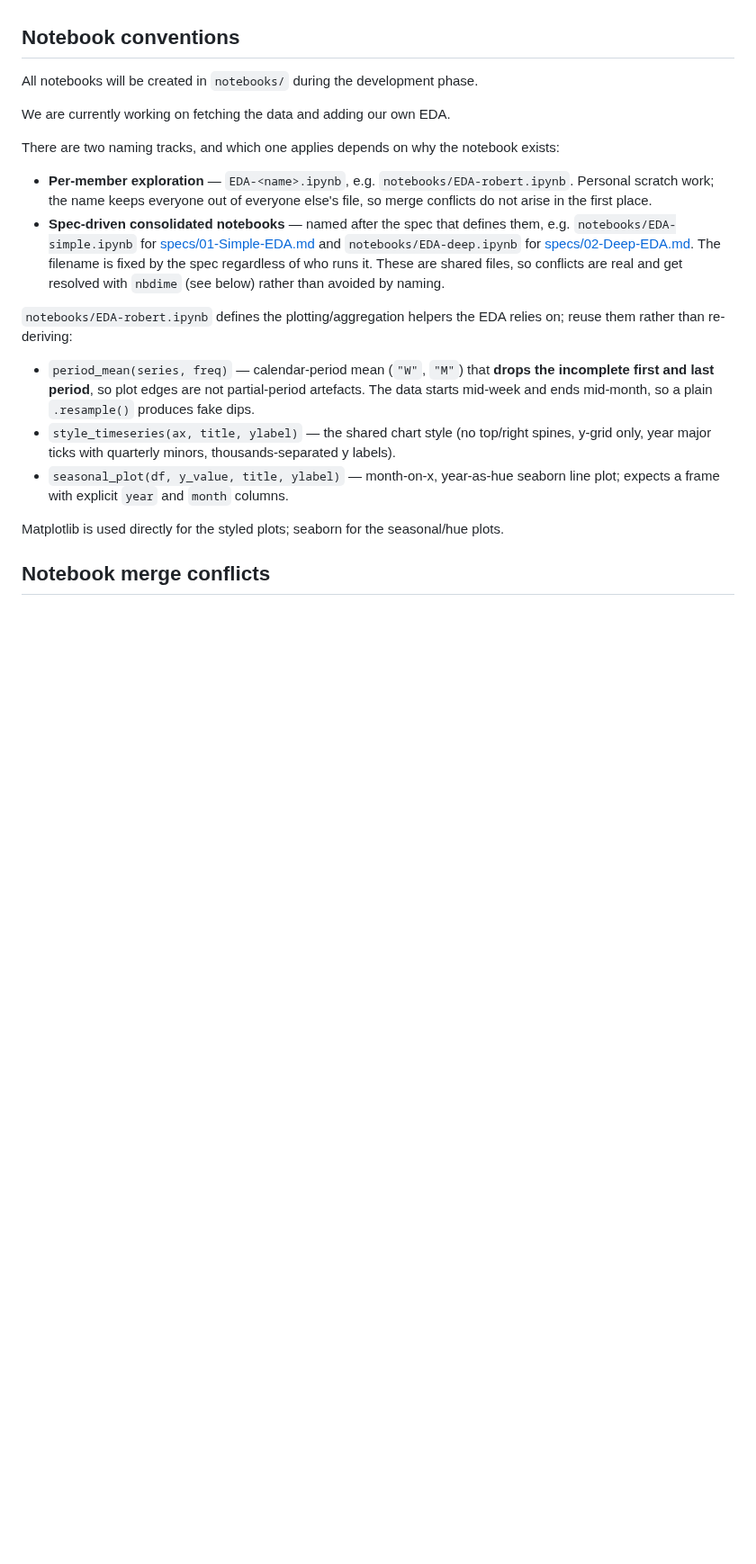
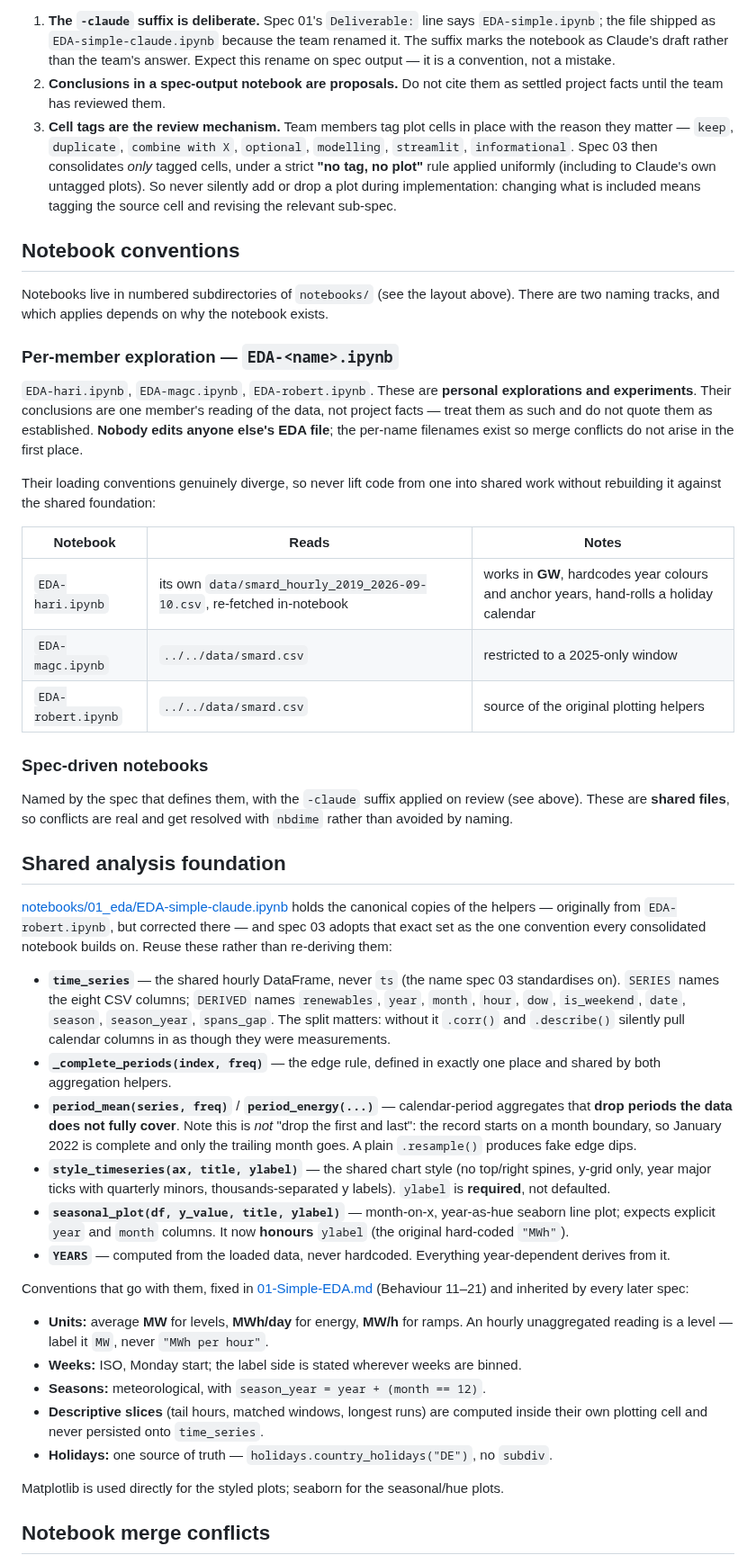
Before and after one commit to fruchtgummikauer/grid-stress, a Markdown page: CLAUDE.md, the part around one of its changes. Shown at 90% size. GitHub-like rendering; blank space fills up the shorter version.

```diff
--- a/CLAUDE.md
+++ b/CLAUDE.md
@@ -86,31 +130,79 @@ Known data characteristics established in EDA: hourly gaps at every **spring DST
+1. **The `-claude` suffix is deliberate.** Spec 01's `Deliverable:` line says `EDA-simple.ipynb`;
+   the file shipped as `EDA-simple-claude.ipynb` because the team renamed it. The suffix marks the
+   notebook as Claude's draft rather than the team's answer. Expect this rename on spec output —
+   it is a convention, not a mistake.
+2. **Conclusions in a spec-output notebook are proposals.** Do not cite them as settled project
+   facts until the team has reviewed them.
+3. **Cell tags are the review mechanism.** Team members tag plot cells in place with the reason
+   they matter — `keep`, `duplicate`, `combine with X`, `optional`, `modelling`, `streamlit`,
+   `informational`. Spec 03 then consolidates *only* tagged cells, under a strict **"no tag, no
+   plot"** rule applied uniformly (including to Claude's own untagged plots). So never silently
+   add or drop a plot during implementation: changing what is included means tagging the source
+   cell and revising the relevant sub-spec.
 
 ## Notebook conventions
 
-All notebooks will be created in `notebooks/` during the development phase.
+Notebooks live in numbered subdirectories of `notebooks/` (see the layout above). There are two
+naming tracks, and which applies depends on why the notebook exists.
 
-We are currently working on fetching the data and adding our own EDA.
+### Per-member exploration — `EDA-<name>.ipynb`
 
-There are two naming tracks, and which one applies depends on why the notebook exists:
+`EDA-hari.ipynb`, `EDA-magc.ipynb`, `EDA-robert.ipynb`. These are **personal explorations and
+experiments**. Their conclusions are one member's reading of the data, not project facts — treat
+them as such and do not quote them as established. **Nobody edits anyone else's EDA file**; the
+per-name filenames exist so merge conflicts do not arise in the first place.
 
-- **Per-member exploration** — `EDA-<name>.ipynb`, e.g. `notebooks/EDA-robert.ipynb`. Personal
-  scratch work; the name keeps everyone out of everyone else's file, so merge conflicts do not
-  arise in the first place.
-- **Spec-driven consolidated notebooks** — named after the spec that defines them, e.g.
-  `notebooks/EDA-simple.ipynb` for [specs/01-Simple-EDA.md](specs/01-Simple-EDA.md) and
-  `notebooks/EDA-deep.ipynb` for [specs/02-Deep-EDA.md](specs/02-Deep-EDA.md). The filename is
-  fixed by the spec regardless of who runs it. These are shared files, so conflicts are real and
-  get resolved with `nbdime` (see below) rather than avoided by naming.
+Their loading conventions genuinely diverge, so never lift code from one into shared work without
+rebuilding it against the shared foundation:
 
-`notebooks/EDA-robert.ipynb` defines the plotting/aggregation helpers the EDA relies on; reuse
-them rather than re-deriving:
+| Notebook | Reads | Notes |
+|---|---|---|
+| `EDA-hari.ipynb` | its own `data/smard_hourly_2019_2026-09-10.csv`, re-fetched in-notebook | works in **GW**, hardcodes year colours and anchor years, hand-rolls a holiday calendar |
+| `EDA-magc.ipynb` | `../../data/smard.csv` | restricted to a 2025-only window |
+| `EDA-robert.ipynb` | `../../data/smard.csv` | source of the original plotting helpers |
 
-- `period_mean(series, freq)` — calendar-period mean (`"W"`, `"M"`) that **drops the incomplete
-  first and last period**, so plot edges are not partial-period artefacts. The data starts
-  mid-week and ends mid-month, so a plain `.resample()` produces fake dips.
-- `style_timeseries(ax, title, ylabel)` — the shared chart style (no top/right spines, y-grid
-  only, year major ticks with quarterly minors, thousands-separated y labels).
-- `seasonal_plot(df, y_value, title, ylabel)` — month-on-x, year-as-hue seaborn line plot;
-  expects a frame with explicit `year` and `month` columns.
+### Spec-driven notebooks
+
+Named by the spec that defines them, with the `-claude` suffix applied on review (see above). These
+are **shared files**, so conflicts are real and get resolved with `nbdime` rather than avoided by
+naming.
+
+## Shared analysis foundation
+
+[notebooks/01_eda/EDA-simple-claude.ipynb](notebooks/01_eda/EDA-simple-claude.ipynb) holds the
+canonical copies of the helpers — originally from `EDA-robert.ipynb`, but corrected there — and
+spec 03 adopts that exact set as the one convention every consolidated notebook builds on. Reuse
+these rather than re-deriving them:
+
+- **`time_series`** — the shared hourly DataFrame, never `ts` (the name spec 03 standardises on).
+  `SERIES` names the eight CSV columns; `DERIVED` names `renewables`, `year`, `month`, `hour`,
+  `dow`, `is_weekend`, `date`, `season`, `season_year`, `spans_gap`. The split matters: without it
+  `.corr()` and `.describe()` silently pull calendar columns in as though they were measurements.
+- **`_complete_periods(index, freq)`** — the edge rule, defined in exactly one place and shared by
+  both aggregation helpers.
+- **`period_mean(series, freq)`** / **`period_energy(...)`** — calendar-period aggregates that
+  **drop periods the data does not fully cover**. Note this is *not* "drop the first and last":
+  the record starts on a month boundary, so January 2022 is complete and only the trailing month
+  goes. A plain `.resample()` produces fake edge dips.
+- **`style_timeseries(ax, title, ylabel)`** — the shared chart style (no top/right spines, y-grid
+  only, year major ticks with quarterly minors, thousands-separated y labels). `ylabel` is
+  **required**, not defaulted.
+- **`seasonal_plot(df, y_value, title, ylabel)`** — month-on-x, year-as-hue seaborn line plot;
+  expects explicit `year` and `month` columns. It now **honours** `ylabel` (the original hard-coded
+  `"MWh"`).
+- **`YEARS`** — computed from the loaded data, never hardcoded. Everything year-dependent derives
+  from it.
+
+Conventions that go with them, fixed in [01-Simple-EDA.md](.claude/specs/01-Simple-EDA.md)
+(Behaviour 11–21) and inherited by every later spec:
+
+- **Units:** average **MW** for levels, **MWh/day** for energy, **MW/h** for ramps. An hourly
+  unaggregated reading is a level — label it `MW`, never `"MWh per hour"`.
+- **Weeks:** ISO, Monday start; the label side is stated wherever weeks are binned.
+- **Seasons:** meteorological, with `season_year = year + (month == 12)`.
+- **Descriptive slices** (tail hours, matched windows, longest runs) are computed inside their own
+  plotting cell and never persisted onto `time_series`.
+- **Holidays:** one source of truth — `holidays.country_holidays("DE")`, no `subdiv`.
 
 Matplotlib is used directly for the styled plots; seaborn for the seasonal/hue plots.
 
```
Also changed, not shown: other parts of CLAUDE.md (+68 -24 lines).
